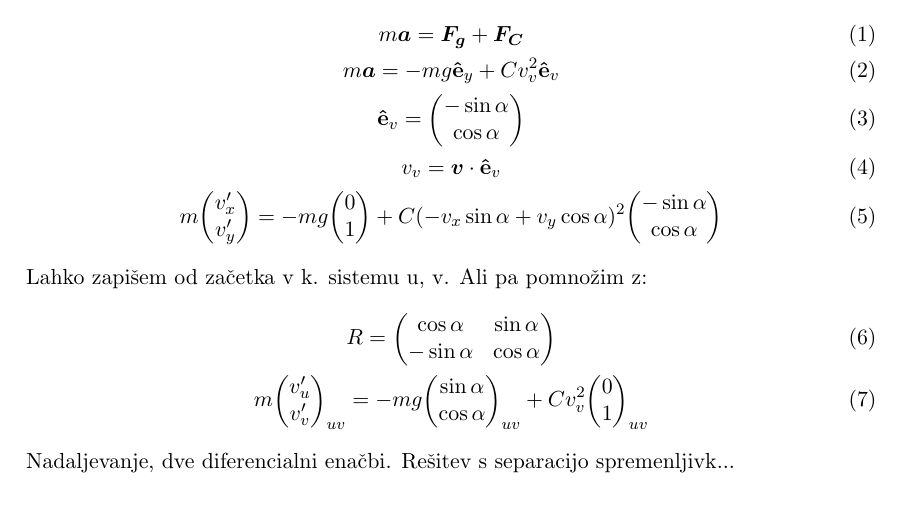
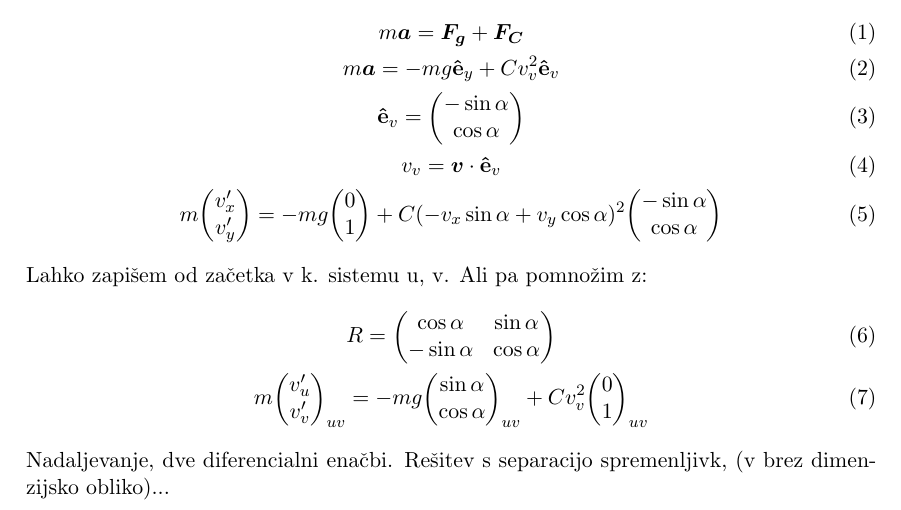
Before and after one commit to rokgm/02-airbounce, a LaTeX document (ideje_resitve.tex): part of the page, cut so that both start at the same text. Compiled offline with pdfLaTeX.

Commit message:
dodal v ideje

```diff
--- a/ideje_resitve.tex
+++ b/ideje_resitve.tex
@@ -40,6 +40,6 @@ R = \mqty(\cos \alpha & \sin \alpha \\ -\sin \alpha & \cos \alpha)\\
 m \mqty(v_u' \\ v_v')_{uv} = -mg \mqty(\sin \alpha \\ \cos \alpha)_{uv} + C v_v^2 \mqty(0 \\ 1)_{uv}
 \end{gather}
 
-Nadaljevanje, dve diferencialni enačbi. Rešitev s separacijo spremenljivk...
+Nadaljevanje, dve diferencialni enačbi. Rešitev s separacijo spremenljivk, (v brez dimenzijsko obliko)...
 
 \end{document}
```
Also changed, not shown: ideje_resitve.pdf.
